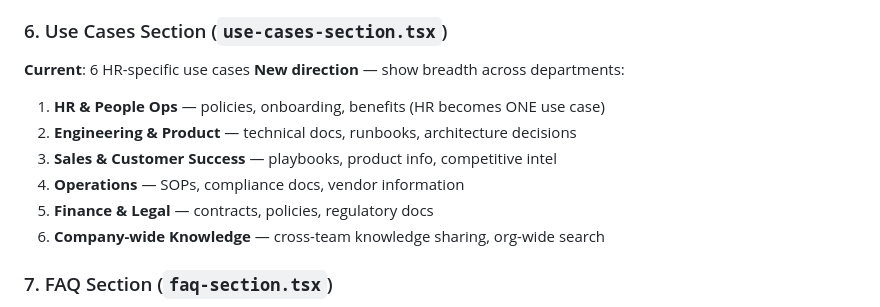
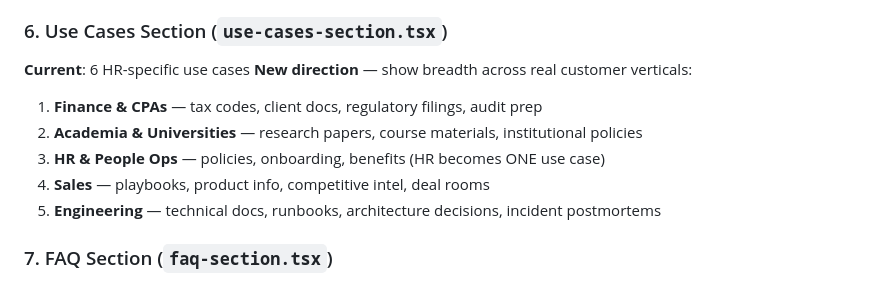
Before and after one commit to DataToRag/datatorag-landing, a Markdown page: PLAN.md, the part around the change. Drawn GitHub-style.

Commit message:
Update plan with real customer verticals
Use cases: Finance/CPAs, Academia, HR, Sales, Engineering

https://claude.ai/code/session_013WXf6buvBnDVw5MR8Movis

```diff
--- a/PLAN.md
+++ b/PLAN.md
@@ -59,13 +59,12 @@ Reposition DatatoRAG from an **HR-specific Q&A tool** to a **universal knowledge
 
 ### 6. Use Cases Section (`use-cases-section.tsx`)
 **Current**: 6 HR-specific use cases
-**New direction** — show breadth across departments:
-  1. **HR & People Ops** — policies, onboarding, benefits (HR becomes ONE use case)
-  2. **Engineering & Product** — technical docs, runbooks, architecture decisions
-  3. **Sales & Customer Success** — playbooks, product info, competitive intel
-  4. **Operations** — SOPs, compliance docs, vendor information
-  5. **Finance & Legal** — contracts, policies, regulatory docs
-  6. **Company-wide Knowledge** — cross-team knowledge sharing, org-wide search
+**New direction** — show breadth across real customer verticals:
+  1. **Finance & CPAs** — tax codes, client docs, regulatory filings, audit prep
+  2. **Academia & Universities** — research papers, course materials, institutional policies
+  3. **HR & People Ops** — policies, onboarding, benefits (HR becomes ONE use case)
+  4. **Sales** — playbooks, product info, competitive intel, deal rooms
+  5. **Engineering** — technical docs, runbooks, architecture decisions, incident postmortems
 
 ### 7. FAQ Section (`faq-section.tsx`)
 - Broaden all Q&As from HR-specific to general knowledge management
```
